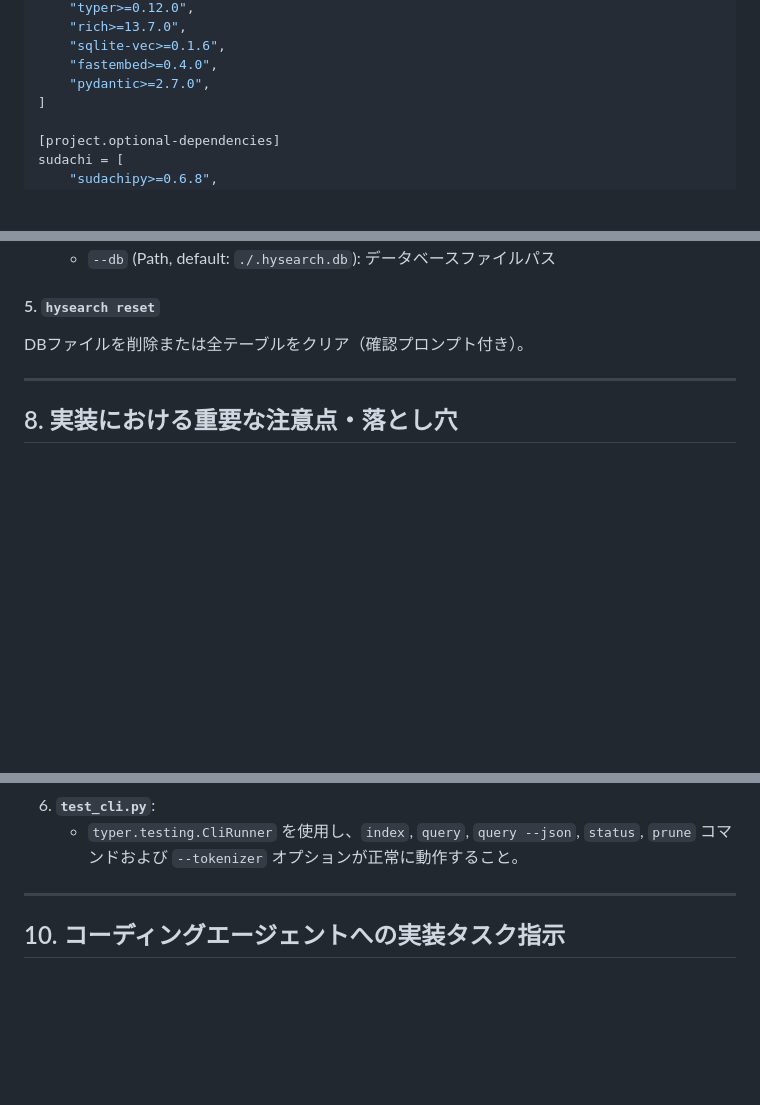
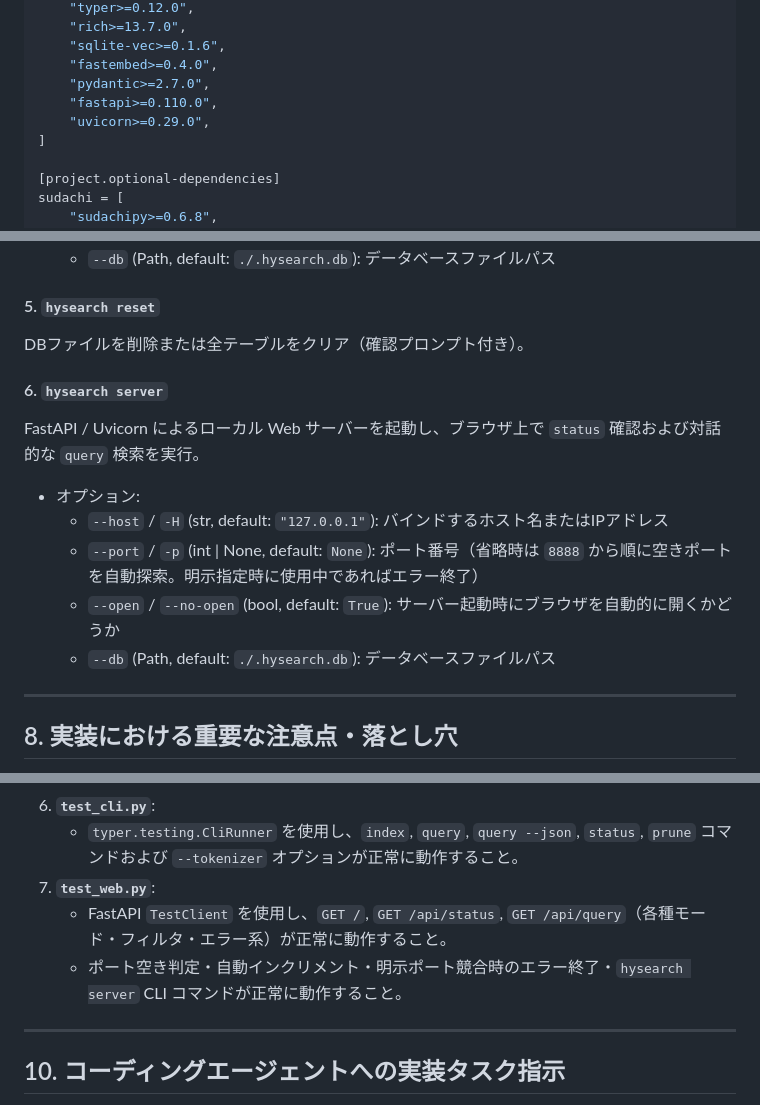
Before and after one commit to yynet2022/hysearch, a Markdown page: SPECIFICATION.md, 3 parts joined by grey strips. Drawn GitHub-style; blank space fills up the shorter version.

```diff
--- a/SPECIFICATION.md
+++ b/SPECIFICATION.md
@@ -139,6 +139,8 @@ dependencies = [
     "sqlite-vec>=0.1.6",
     "fastembed>=0.4.0",
     "pydantic>=2.7.0",
+    "fastapi>=0.110.0",
+    "uvicorn>=0.29.0",
 ]
 
 [project.optional-dependencies]
@@ -455,6 +458,14 @@ Typerを使用して実装。全コマンドで `--db` オプション（デフ
 #### 5. `hysearch reset`
 DBファイルを削除または全テーブルをクリア（確認プロンプト付き）。
 
+#### 6. `hysearch server`
+FastAPI / Uvicorn によるローカル Web サーバーを起動し、ブラウザ上で `status` 確認および対話的な `query` 検索を実行。
+* オプション:
+  * `--host` / `-H` (str, default: `"127.0.0.1"`): バインドするホスト名またはIPアドレス
+  * `--port` / `-p` (int | None, default: `None`): ポート番号（省略時は `8888` から順に空きポートを自動探索。明示指定時に使用中であればエラー終了）
+  * `--open` / `--no-open` (bool, default: `True`): サーバー起動時にブラウザを自動的に開くかどうか
+  * `--db` (Path, default: `./.hysearch.db`): データベースファイルパス
+
 ---
 
 ## 8. 実装における重要な注意点・落とし穴
@@ -492,6 +503,9 @@ DBファイルを削除または全テーブルをクリア（確認プロンプ
    * 日本語テキストのキーワード検索とベクトル検索がそれぞれ動作すること。
 6. **`test_cli.py`**:
    * `typer.testing.CliRunner` を使用し、`index`, `query`, `query --json`, `status`, `prune` コマンドおよび `--tokenizer` オプションが正常に動作すること。
+7. **`test_web.py`**:
+   * FastAPI `TestClient` を使用し、`GET /`, `GET /api/status`, `GET /api/query`（各種モード・フィルタ・エラー系）が正常に動作すること。
+   * ポート空き判定・自動インクリメント・明示ポート競合時のエラー終了・`hysearch server` CLI コマンドが正常に動作すること。
 
 ---
 
```
Also changed, not shown: other parts of SPECIFICATION.md (+1 -0 lines), README.md (+15 -0 lines), docs/architecture.md (+8 -1 lines).
